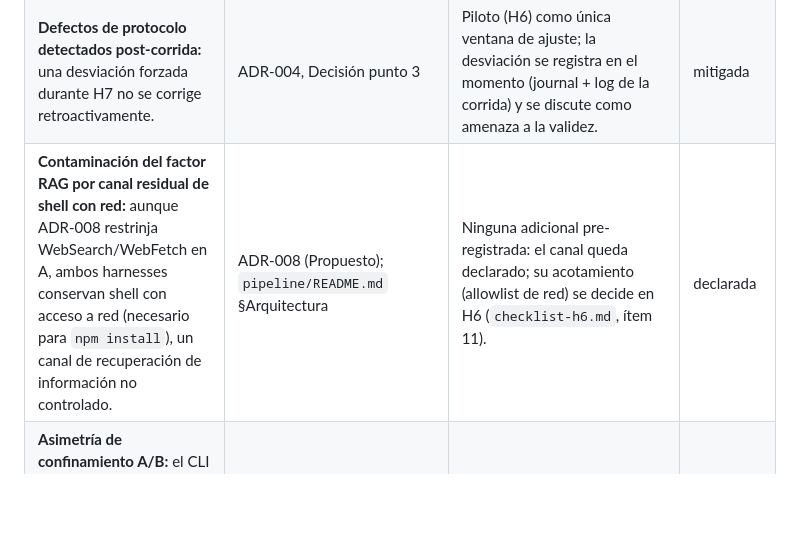
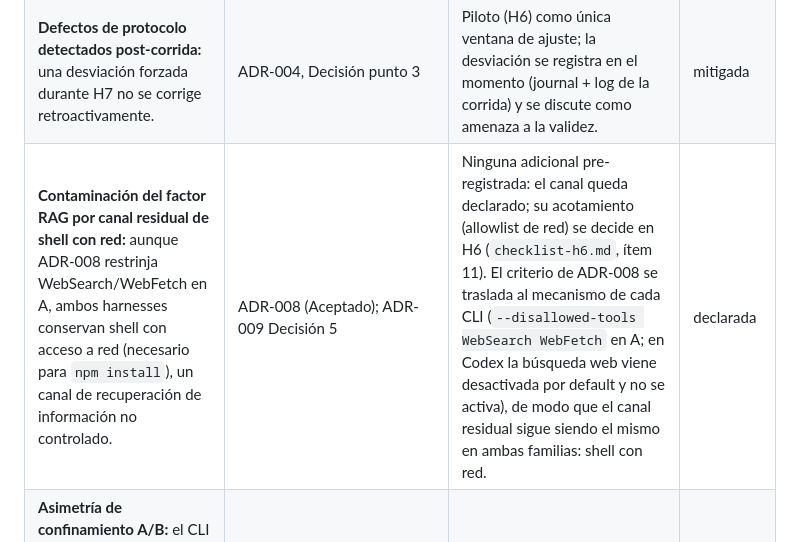
Before and after one commit to marianoamartinelli/tesina, a Markdown page: analisis/amenazas-validez.md, the part around the change. Drawn GitHub-style; blank space fills up the shorter version.

Commit message:
analisis: ADR-008 figura como Aceptado y su criterio trasladado al mecanismo de cada CLI
Co-Authored-By: Claude Opus 5 (1M context) <noreply@anthropic.com>

```diff
--- a/analisis/amenazas-validez.md
+++ b/analisis/amenazas-validez.md
@@ -20,7 +20,7 @@ limitación) · **pendiente (H6)** (se resuelve en la ventana de la piloto — v
 | **No-determinismo de los modelos:** misma celda, otra corrida ⇒ potencialmente otro resultado. | Implícita en n=1 (`journal/2026-07-04`, riesgo 4); consolidada acá | Registro: JSONL completo por corrida (`pipeline/README.md` §Registro); `effort` fijado en `xhigh` en ambas familias y el resto de los parámetros de generación en el default del CLI (ADR-009, Decisión 3); n=1 asumido por diseño (DSR/estudio de caso). Es registro de una limitación, no un control. | declarada |
 | **Generalización del caso único:** un solo caso de estudio (el exchange). | Propuesta de tesina (marco DSR — Hevner et al. 2004 — + estudio de caso — Yin 2018); `tesis/capitulos/04-diseno-experimental.tex` | El marco metodológico pre-registrado asume generalización analítica, no estadística. | declarada |
 | **Defectos de protocolo detectados post-corrida:** una desviación forzada durante H7 no se corrige retroactivamente. | ADR-004, Decisión punto 3 | Piloto (H6) como única ventana de ajuste; la desviación se registra en el momento (journal + log de la corrida) y se discute como amenaza a la validez. | mitigada |
-| **Contaminación del factor RAG por canal residual de shell con red:** aunque ADR-008 restrinja WebSearch/WebFetch en A, ambos harnesses conservan shell con acceso a red (necesario para `npm install`), un canal de recuperación de información no controlado. | ADR-008 (Propuesto); `pipeline/README.md` §Arquitectura | Ninguna adicional pre-registrada: el canal queda declarado; su acotamiento (allowlist de red) se decide en H6 (`checklist-h6.md`, ítem 11). | declarada |
+| **Contaminación del factor RAG por canal residual de shell con red:** aunque ADR-008 restrinja WebSearch/WebFetch en A, ambos harnesses conservan shell con acceso a red (necesario para `npm install`), un canal de recuperación de información no controlado. | ADR-008 (Aceptado); ADR-009 Decisión 5 | Ninguna adicional pre-registrada: el canal queda declarado; su acotamiento (allowlist de red) se decide en H6 (`checklist-h6.md`, ítem 11). El criterio de ADR-008 se traslada al mecanismo de cada CLI (`--disallowed-tools WebSearch WebFetch` en A; en Codex la búsqueda web viene desactivada por default y no se activa), de modo que el canal residual sigue siendo el mismo en ambas familias: shell con red. | declarada |
 | **Asimetría de confinamiento A/B:** el CLI de Codex sandboxea el shell por default (`-s workspace-write`); Claude Code en modo headless no. Si no se iguala, el confinamiento difiere entre celdas del factor modelo. | ADR-009, Decisión 1 (asimetrías declaradas) y Decisión 5 | Prevista para la piloto: probar permission mode + deny rules en A y decidir/registrar (`checklist-h6.md`, ítem 11; posible ADR). | pendiente (H6) |
 | **Asimetría de ventana de contexto:** medida en la herramienta efectiva, A dispone de 1 000 000 de tokens y B de 272 000. Con una spec de 57 HUs puede cambiar cuántas veces compacta contexto cada harness, y la compactación es una pérdida de información que no ocurre por igual en las dos familias. | ADR-009, Decisión 3 | Ninguna: no es igualable sin degradar artificialmente A. Se declara, y la piloto debe registrar los eventos de compactación de ambos para dimensionarla. **El pareo original de ADR-005 la daba por inexistente** («1M contexto» en ambos lados), de modo que era una variable declarada como controlada que no lo estaba. | declarada |
 | **Rate limits de suscripción como restricción vinculante:** con los CLI autenticados por suscripción, el tope operativo deja de ser `costo_max_usd` y pasan a serlo los límites de uso de cada proveedor, que son asimétricos entre familias y no están bajo control del experimento. Una pausa de horas a mitad de corrida también presiona la ventana de ≤ 2 semanas del protocolo §7. | ADR-009, §Consecuencias | Ninguna pre-registrada todavía: la piloto mide el consumo real y con ese dato se decide suscripción contra API key para las 4 corridas oficiales. | pendiente (H6) |
```
